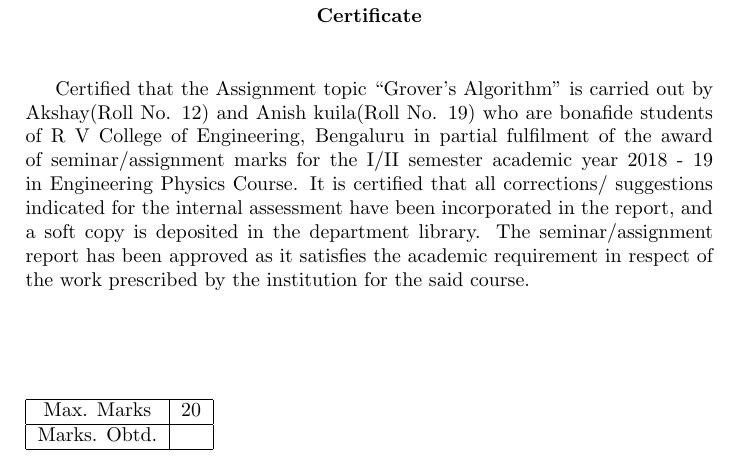
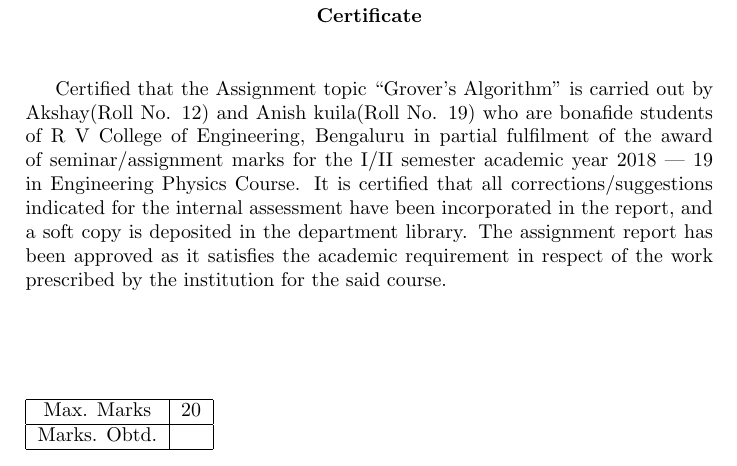
Before and after one commit to NerdyPepper/sesame, a LaTeX document (main.tex): part of page 2 of 13, cut so that both start at the same text. Compiled offline with pdfLaTeX.

Commit message:
add em dashes, fix grammar

```diff
--- a/main.tex
+++ b/main.tex
@@ -65,16 +65,16 @@
 
        \vspace{0.5cm}
 
-       Certified that the Assignment topic ``Grover’s Algorithm" is carried out by
-       Akshay(Roll No. 12) and Anish kuila(Roll No. 19) who are bonafide students
-       of R V College of Engineering, Bengaluru in partial fulfilment of the
-       award of seminar/assignment marks for the I/II semester academic year
-       2018 - 19 in Engineering Physics Course. It is certified that all
-       corrections/ suggestions indicated for the internal assessment have been
+       Certified that the Assignment topic ``Grover’s Algorithm" is carried out
+       by Akshay(Roll No. 12) and Anish kuila(Roll No. 19) who are bonafide
+       students of R V College of Engineering, Bengaluru in partial fulfilment
+       of the award of seminar/assignment marks for the I/II semester academic
+       year 2018 --- 19 in Engineering Physics Course. It is certified that all
+       corrections/suggestions indicated for the internal assessment have been
        incorporated in the report, and a soft copy is deposited in the
-       department library. The seminar/assignment report has been approved as
-       it satisfies the academic requirement in respect of the work prescribed
-       by the institution for the said course.
+       department library. The assignment report has been approved as it
+       satisfies the academic requirement in respect of the work prescribed by
+       the institution for the said course.
 
        \vspace{1.5cm}
 
```
